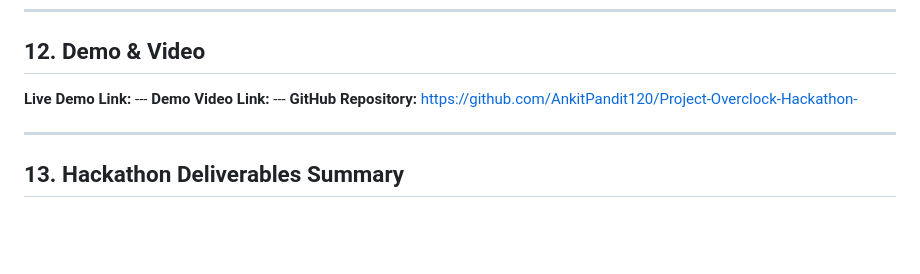
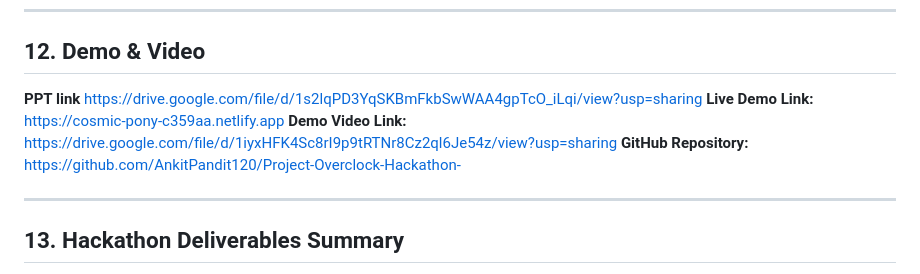
Before and after one commit to AnkitPandit120/Project-Overclock-Hackathon-, a Markdown page: README.md, the part around the change. GitHub-like rendering; blank space fills up the shorter version.

```diff
--- a/README.md
+++ b/README.md
@@ -211,9 +211,9 @@ Entities include:
 ---
 
 ## 12. Demo & Video
-
-**Live Demo Link:** ---
-**Demo Video Link:** ---
+**PPT link** https://drive.google.com/file/d/1s2lqPD3YqSKBmFkbSwWAA4gpTcO_iLqi/view?usp=sharing
+**Live Demo Link:** https://cosmic-pony-c359aa.netlify.app
+**Demo Video Link:** https://drive.google.com/file/d/1iyxHFK4Sc8rI9p9tRTNr8Cz2ql6Je54z/view?usp=sharing
 **GitHub Repository:** https://github.com/AnkitPandit120/Project-Overclock-Hackathon-
 
 ---
```
